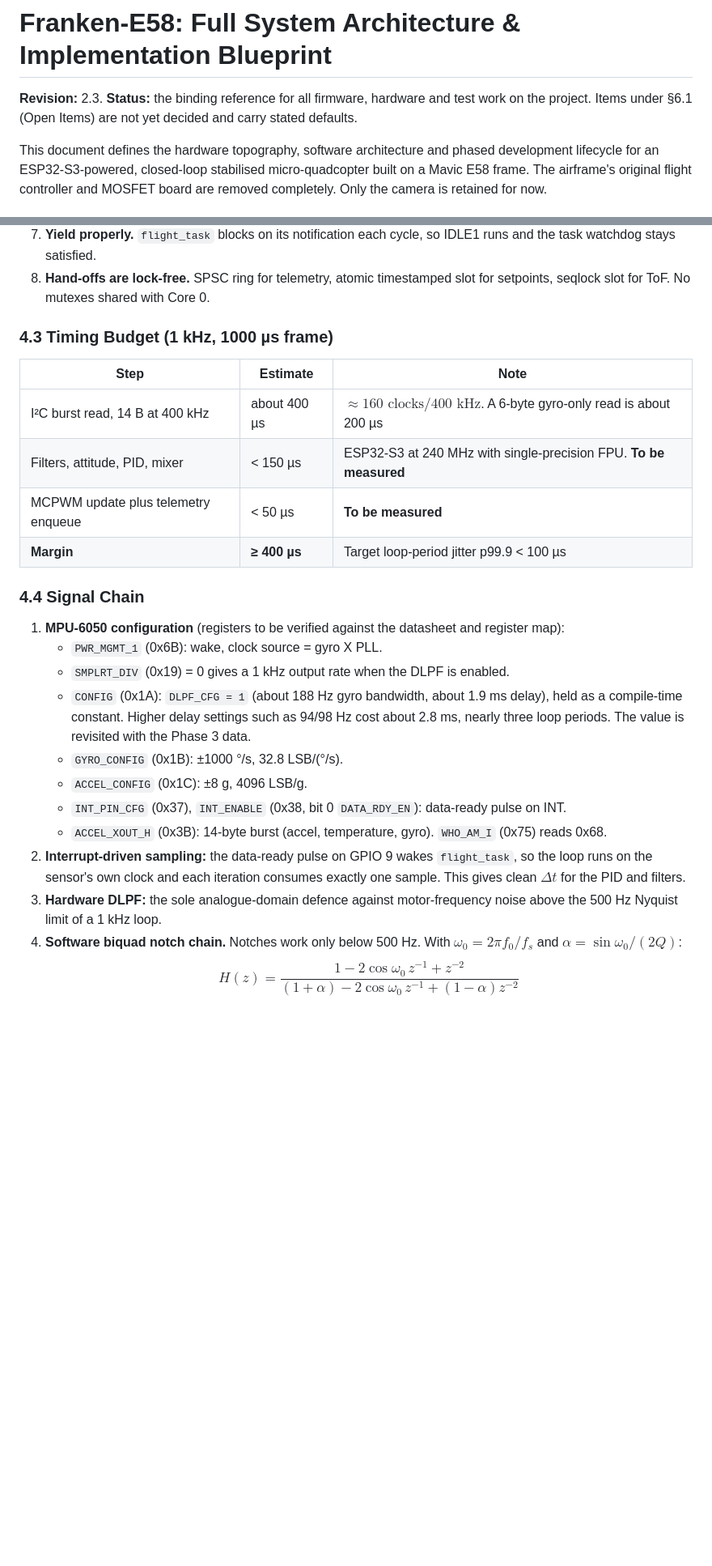
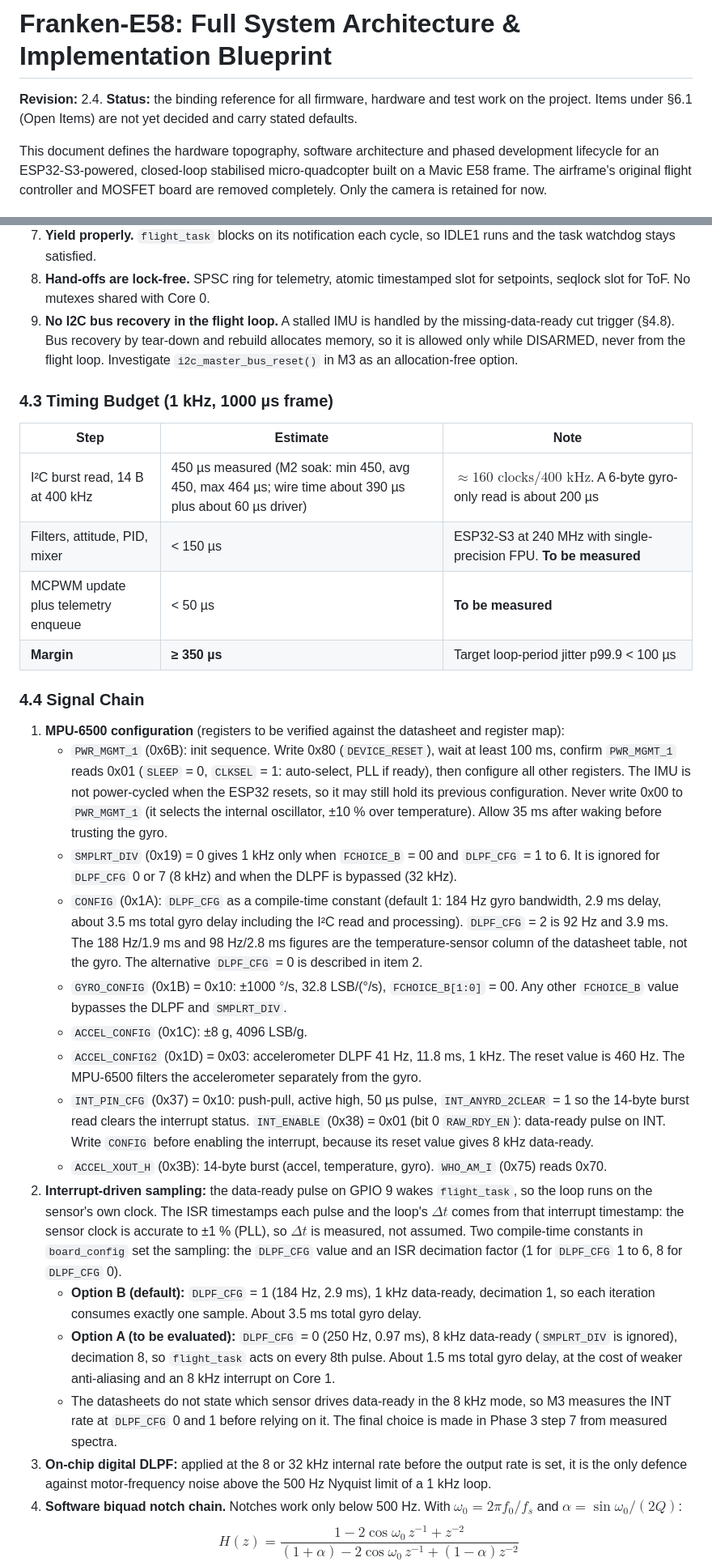
Before and after one commit to EricBabatunde/franken-e58, a Markdown page: docs/Franken-E58_Full_System_Architecture_Blueprint.md, 2 parts joined by grey strips. Shown at 81% size. Drawn GitHub-style; blank space fills up the shorter version.

Commit message:
phase1-module2-complete

```diff
--- a/docs/Franken-E58_Full_System_Architecture_Blueprint.md
+++ b/docs/Franken-E58_Full_System_Architecture_Blueprint.md
@@ -1,6 +1,6 @@
 # Franken-E58: Full System Architecture & Implementation Blueprint
 
-**Revision:** 2.3. **Status:** the binding reference for all firmware, hardware and test work on the project. Items under §6.1 (Open Items) are not yet decided and carry stated defaults.
+**Revision:** 2.4. **Status:** the binding reference for all firmware, hardware and test work on the project. Items under §6.1 (Open Items) are not yet decided and carry stated defaults.
 
 This document defines the hardware topography, software architecture and phased development lifecycle for an ESP32-S3-powered, closed-loop stabilised micro-quadcopter built on a Mavic E58 frame. The airframe's original flight controller and MOSFET board are removed completely. Only the camera is retained for now.
 
@@ -190,28 +191,33 @@ Each motor has an independent low-side switch:
 6. **No flash writes (LittleFS, NVS) while armed.** Flash operations disable the cache and can stall IRAM-unsafe code. Firmware write paths refuse to run in the `ARMED` state.
 7. **Yield properly.** `flight_task` blocks on its notification each cycle, so IDLE1 runs and the task watchdog stays satisfied.
 8. **Hand-offs are lock-free.** SPSC ring for telemetry, atomic timestamped slot for setpoints, seqlock slot for ToF. No mutexes shared with Core 0.
+9. **No I2C bus recovery in the flight loop.** A stalled IMU is handled by the missing-data-ready cut trigger (§4.8). Bus recovery by tear-down and rebuild allocates memory, so it is allowed only while DISARMED, never from the flight loop. Investigate `i2c_master_bus_reset()` in M3 as an allocation-free option.
 
 ### 4.3 Timing Budget (1 kHz, 1000 µs frame)
 
 | Step | Estimate | Note |
 |---|---|---|
-| I²C burst read, 14 B at 400 kHz | about 400 µs | $\approx 160\text{ clocks} / 400\text{ kHz}$. A 6-byte gyro-only read is about 200 µs |
+| I²C burst read, 14 B at 400 kHz | 450 µs measured (M2 soak: min 450, avg 450, max 464 µs; wire time about 390 µs plus about 60 µs driver) | $\approx 160\text{ clocks} / 400\text{ kHz}$. A 6-byte gyro-only read is about 200 µs |
 | Filters, attitude, PID, mixer | < 150 µs | ESP32-S3 at 240 MHz with single-precision FPU. **To be measured** |
 | MCPWM update plus telemetry enqueue | < 50 µs | **To be measured** |
-| **Margin** | **≥ 400 µs** | Target loop-period jitter p99.9 < 100 µs |
+| **Margin** | **≥ 350 µs** | Target loop-period jitter p99.9 < 100 µs |
 
 ### 4.4 Signal Chain
 
-1. **MPU-6050 configuration** (registers to be verified against the datasheet and register map):
-   * `PWR_MGMT_1` (0x6B): wake, clock source = gyro X PLL.
-   * `SMPLRT_DIV` (0x19) = 0 gives a 1 kHz output rate when the DLPF is enabled.
-   * `CONFIG` (0x1A): `DLPF_CFG = 1` (about 188 Hz gyro bandwidth, about 1.9 ms delay), held as a compile-time constant. Higher delay settings such as 94/98 Hz cost about 2.8 ms, nearly three loop periods. The value is revisited with the Phase 3 data.
-   * `GYRO_CONFIG` (0x1B): ±1000 °/s, 32.8 LSB/(°/s).
+1. **MPU-6500 configuration** (registers to be verified against the datasheet and register map):
+   * `PWR_MGMT_1` (0x6B): init sequence. Write 0x80 (`DEVICE_RESET`), wait at least 100 ms, confirm `PWR_MGMT_1` reads 0x01 (`SLEEP` = 0, `CLKSEL` = 1: auto-select, PLL if ready), then configure all other registers. The IMU is not power-cycled when the ESP32 resets, so it may still hold its previous configuration. Never write 0x00 to `PWR_MGMT_1` (it selects the internal oscillator, ±10 % over temperature). Allow 35 ms after waking before trusting the gyro.
+   * `SMPLRT_DIV` (0x19) = 0 gives 1 kHz only when `FCHOICE_B` = 00 and `DLPF_CFG` = 1 to 6. It is ignored for `DLPF_CFG` 0 or 7 (8 kHz) and when the DLPF is bypassed (32 kHz).
+   * `CONFIG` (0x1A): `DLPF_CFG` as a compile-time constant (default 1: 184 Hz gyro bandwidth, 2.9 ms delay, about 3.5 ms total gyro delay including the I²C read and processing). `DLPF_CFG` = 2 is 92 Hz and 3.9 ms. The 188 Hz/1.9 ms and 98 Hz/2.8 ms figures are the temperature-sensor column of the datasheet table, not the gyro. The alternative `DLPF_CFG` = 0 is described in item 2.
+   * `GYRO_CONFIG` (0x1B) = 0x10: ±1000 °/s, 32.8 LSB/(°/s), `FCHOICE_B[1:0]` = 00. Any other `FCHOICE_B` value bypasses the DLPF and `SMPLRT_DIV`.
    * `ACCEL_CONFIG` (0x1C): ±8 g, 4096 LSB/g.
-   * `INT_PIN_CFG` (0x37), `INT_ENABLE` (0x38, bit 0 `DATA_RDY_EN`): data-ready pulse on INT.
-   * `ACCEL_XOUT_H` (0x3B): 14-byte burst (accel, temperature, gyro). `WHO_AM_I` (0x75) reads 0x68.
-2. **Interrupt-driven sampling:** the data-ready pulse on GPIO 9 wakes `flight_task`, so the loop runs on the sensor's own clock and each iteration consumes exactly one sample. This gives clean $\Delta t$ for the PID and filters.
-3. **Hardware DLPF:** the sole analogue-domain defence against motor-frequency noise above the 500 Hz Nyquist limit of a 1 kHz loop.
+   * `ACCEL_CONFIG2` (0x1D) = 0x03: accelerometer DLPF 41 Hz, 11.8 ms, 1 kHz. The reset value is 460 Hz. The MPU-6500 filters the accelerometer separately from the gyro.
+   * `INT_PIN_CFG` (0x37) = 0x10: push-pull, active high, 50 µs pulse, `INT_ANYRD_2CLEAR` = 1 so the 14-byte burst read clears the interrupt status. `INT_ENABLE` (0x38) = 0x01 (bit 0 `RAW_RDY_EN`): data-ready pulse on INT. Write `CONFIG` before enabling the interrupt, because its reset value gives 8 kHz data-ready.
+   * `ACCEL_XOUT_H` (0x3B): 14-byte burst (accel, temperature, gyro). `WHO_AM_I` (0x75) reads 0x70.
+2. **Interrupt-driven sampling:** the data-ready pulse on GPIO 9 wakes `flight_task`, so the loop runs on the sensor's own clock. The ISR timestamps each pulse and the loop's $\Delta t$ comes from that interrupt timestamp: the sensor clock is accurate to ±1 % (PLL), so $\Delta t$ is measured, not assumed. Two compile-time constants in `board_config` set the sampling: the `DLPF_CFG` value and an ISR decimation factor (1 for `DLPF_CFG` 1 to 6, 8 for `DLPF_CFG` 0).
+   * **Option B (default):** `DLPF_CFG` = 1 (184 Hz, 2.9 ms), 1 kHz data-ready, decimation 1, so each iteration consumes exactly one sample. About 3.5 ms total gyro delay.
+   * **Option A (to be evaluated):** `DLPF_CFG` = 0 (250 Hz, 0.97 ms), 8 kHz data-ready (`SMPLRT_DIV` is ignored), decimation 8, so `flight_task` acts on every 8th pulse. About 1.5 ms total gyro delay, at the cost of weaker anti-aliasing and an 8 kHz interrupt on Core 1.
+   * The datasheets do not state which sensor drives data-ready in the 8 kHz mode, so M3 measures the INT rate at `DLPF_CFG` 0 and 1 before relying on it. The final choice is made in Phase 3 step 7 from measured spectra.
+3. **On-chip digital DLPF:** applied at the 8 or 32 kHz internal rate before the output rate is set, it is the only defence against motor-frequency noise above the 500 Hz Nyquist limit of a 1 kHz loop.
 4. **Software biquad notch chain.** Notches work only below 500 Hz. With $\omega_0 = 2\pi f_0/f_s$ and $\alpha = \sin\omega_0/(2Q)$:
    $$H(z)=\frac{1-2\cos\omega_0\,z^{-1}+z^{-2}}{(1+\alpha)-2\cos\omega_0\,z^{-1}+(1-\alpha)z^{-2}}$$
    The centre frequencies come from the Phase 3 spectra. A throttle-tracking dynamic notch is a later enhancement.
```
Also changed, not shown: other parts of docs/Franken-E58_Full_System_Architecture_Blueprint.md (+13 -12 lines), CLAUDE.md (+2 -2 lines), docs/M2_package.md (+7 -7 lines).
